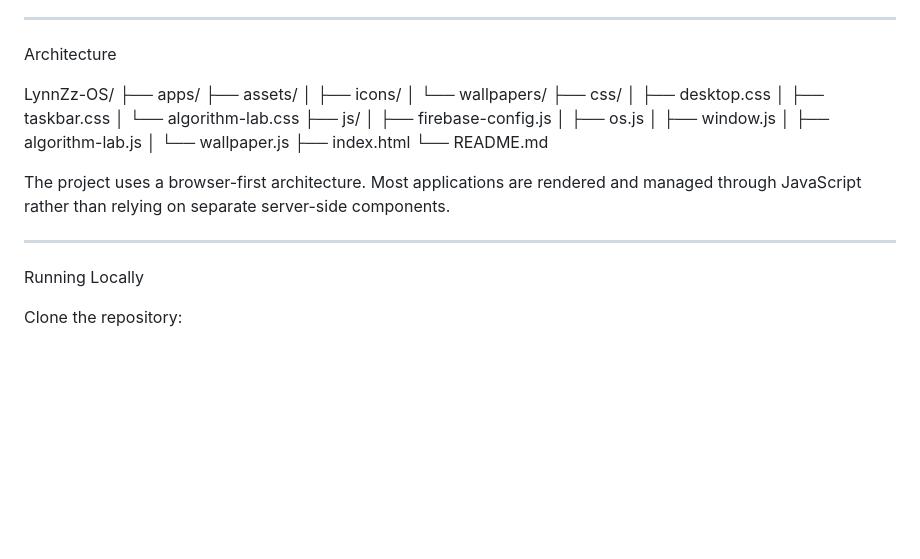
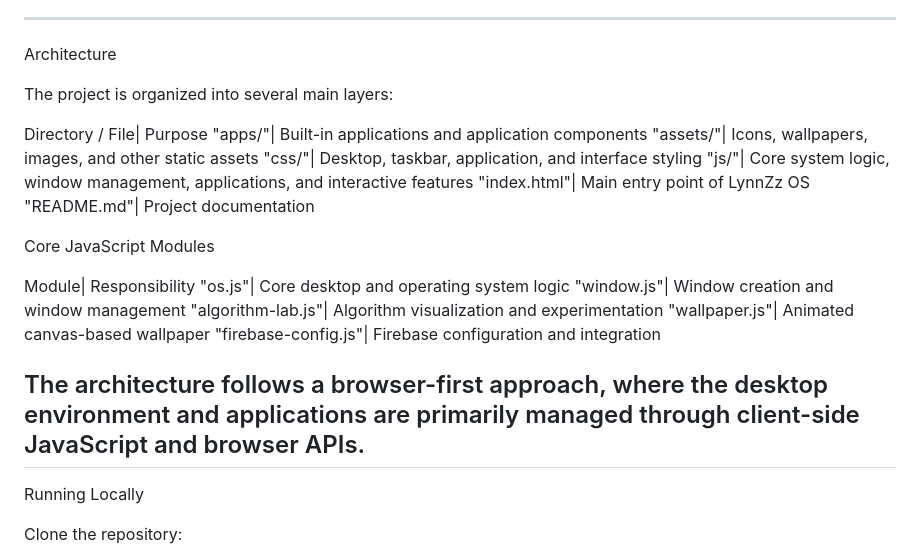
Before and after one commit to aether-asahina/LynnZz-OS, a Markdown page: README.md, the part around the change. GitHub-like rendering; blank space fills up the shorter version.

Commit message:
Revise architecture details in README.md
Updated project architecture section with detailed directory and module responsibilities.

```diff
--- a/README.md
+++ b/README.md
@@ -78,26 +78,26 @@ Browser Storage APIs| Local persistence
 
 Architecture
 
-LynnZz-OS/
-├── apps/
-├── assets/
-│   ├── icons/
-│   └── wallpapers/
-├── css/
-│   ├── desktop.css
-│   ├── taskbar.css
-│   └── algorithm-lab.css
-├── js/
-│   ├── firebase-config.js
-│   ├── os.js
-│   ├── window.js
-│   ├── algorithm-lab.js
-│   └── wallpaper.js
-├── index.html
-└── README.md
+The project is organized into several main layers:
 
-The project uses a browser-first architecture. Most applications are rendered and managed through JavaScript rather than relying on separate server-side components.
+Directory / File| Purpose
+"apps/"| Built-in applications and application components
+"assets/"| Icons, wallpapers, images, and other static assets
+"css/"| Desktop, taskbar, application, and interface styling
+"js/"| Core system logic, window management, applications, and interactive features
+"index.html"| Main entry point of LynnZz OS
+"README.md"| Project documentation
 
+Core JavaScript Modules
+
+Module| Responsibility
+"os.js"| Core desktop and operating system logic
+"window.js"| Window creation and window management
+"algorithm-lab.js"| Algorithm visualization and experimentation
+"wallpaper.js"| Animated canvas-based wallpaper
+"firebase-config.js"| Firebase configuration and integration
+
+The architecture follows a browser-first approach, where the desktop environment and applications are primarily managed through client-side JavaScript and browser APIs.
 ---
 
 Running Locally
```
